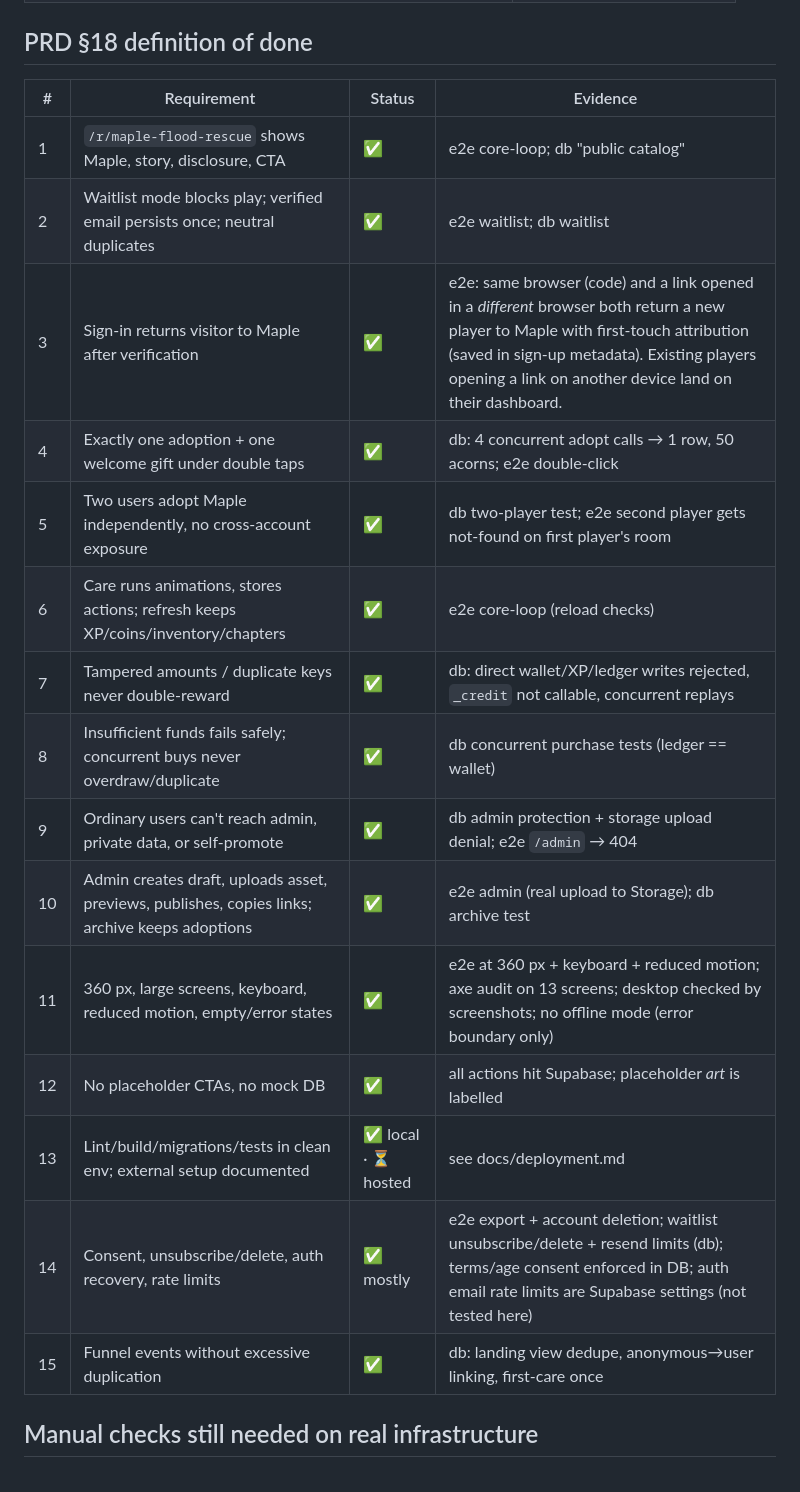
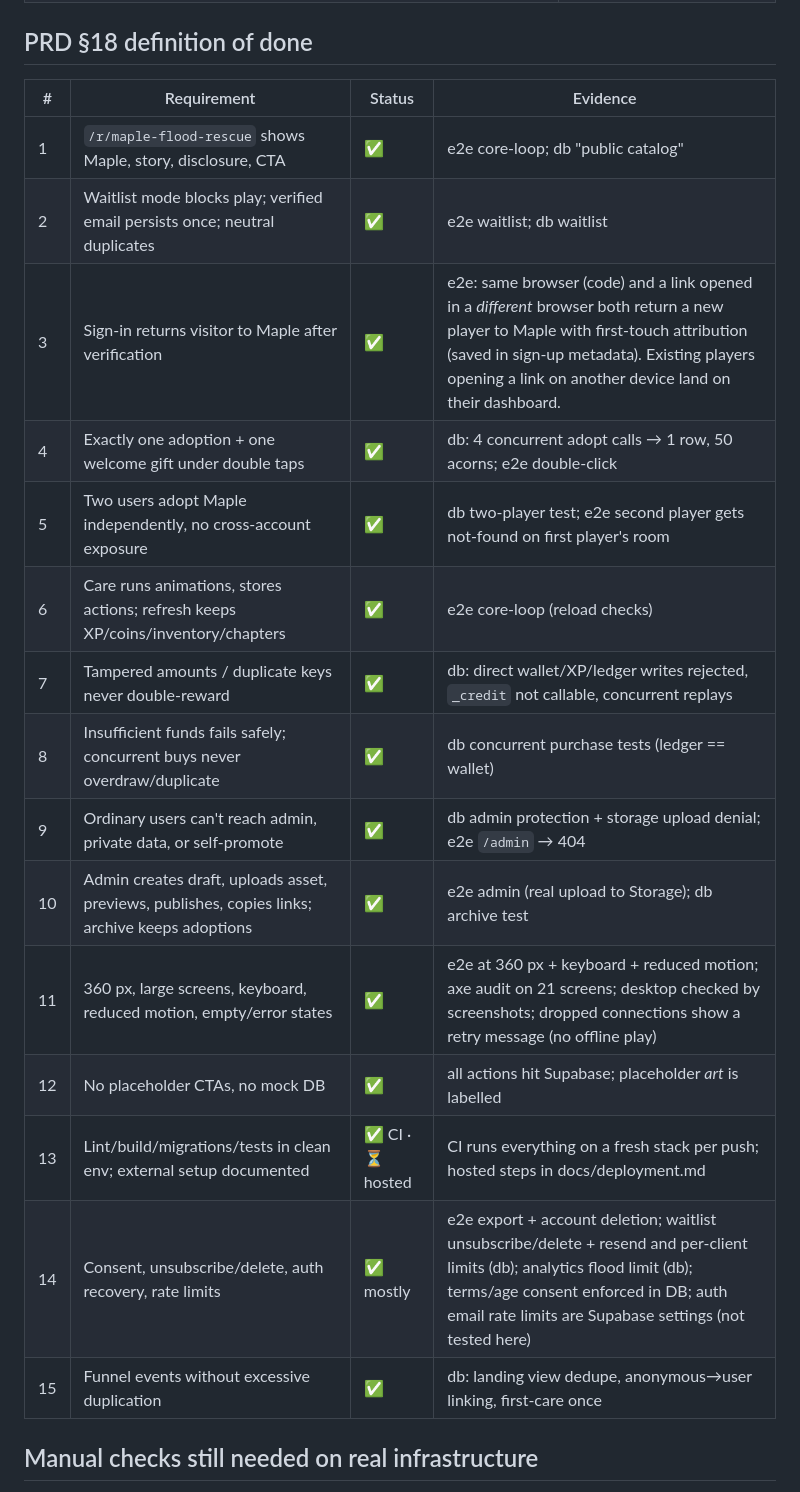
Before and after one commit to barcoder11/barcoder11, a Markdown page: pawtopia/docs/acceptance.md, the part around one of its changes. GitHub-like rendering.

```diff
--- a/pawtopia/docs/acceptance.md
+++ b/pawtopia/docs/acceptance.md
@@ -18,23 +25,23 @@ project** (none connected yet).
 
 ## PRD §18 definition of done
 
-| #   | Requirement                                                                                    | Status               | Evidence                                                                                                                                                                                                                                   |
-| --- | ---------------------------------------------------------------------------------------------- | -------------------- | ------------------------------------------------------------------------------------------------------------------------------------------------------------------------------------------------------------------------------------------ |
-| 1   | `/r/maple-flood-rescue` shows Maple, story, disclosure, CTA                                    | ✅                   | e2e core-loop; db "public catalog"                                                                                                                                                                                                         |
-| 2   | Waitlist mode blocks play; verified email persists once; neutral duplicates                    | ✅                   | e2e waitlist; db waitlist                                                                                                                                                                                                                  |
-| 3   | Sign-in returns visitor to Maple after verification                                            | ✅                   | e2e: same browser (code) and a link opened in a _different_ browser both return a new player to Maple with first-touch attribution (saved in sign-up metadata). Existing players opening a link on another device land on their dashboard. |
-| 4   | Exactly one adoption + one welcome gift under double taps                                      | ✅                   | db: 4 concurrent adopt calls → 1 row, 50 acorns; e2e double-click                                                                                                                                                                          |
-| 5   | Two users adopt Maple independently, no cross-account exposure                                 | ✅                   | db two-player test; e2e second player gets not-found on first player's room                                                                                                                                                                |
-| 6   | Care runs animations, stores actions; refresh keeps XP/coins/inventory/chapters                | ✅                   | e2e core-loop (reload checks)                                                                                                                                                                                                              |
-| 7   | Tampered amounts / duplicate keys never double-reward                                          | ✅                   | db: direct wallet/XP/ledger writes rejected, `_credit` not callable, concurrent replays                                                                                                                                                    |
-| 8   | Insufficient funds fails safely; concurrent buys never overdraw/duplicate                      | ✅                   | db concurrent purchase tests (ledger == wallet)                                                                                                                                                                                            |
-| 9   | Ordinary users can't reach admin, private data, or self-promote                                | ✅                   | db admin protection + storage upload denial; e2e `/admin` → 404                                                                                                                                                                            |
-| 10  | Admin creates draft, uploads asset, previews, publishes, copies links; archive keeps adoptions | ✅                   | e2e admin (real upload to Storage); db archive test                                                                                                                                                                                        |
-| 11  | 360 px, large screens, keyboard, reduced motion, empty/error states                            | ✅                   | e2e at 360 px + keyboard + reduced motion; axe audit on 13 screens; desktop checked by screenshots; no offline mode (error boundary only)                                                                                                  |
-| 12  | No placeholder CTAs, no mock DB                                                                | ✅                   | all actions hit Supabase; placeholder _art_ is labelled                                                                                                                                                                                    |
-| 13  | Lint/build/migrations/tests in clean env; external setup documented                            | ✅ local · ⏳ hosted | see docs/deployment.md                                                                                                                                                                                                                     |
-| 14  | Consent, unsubscribe/delete, auth recovery, rate limits                                        | ✅ mostly            | e2e export + account deletion; waitlist unsubscribe/delete + resend limits (db); terms/age consent enforced in DB; auth email rate limits are Supabase settings (not tested here)                                                          |
-| 15  | Funnel events without excessive duplication                                                    | ✅                   | db: landing view dedupe, anonymous→user linking, first-care once                                                                                                                                                                           |
+| #   | Requirement                                                                                    | Status            | Evidence                                                                                                                                                                                                                                   |
+| --- | ---------------------------------------------------------------------------------------------- | ----------------- | ------------------------------------------------------------------------------------------------------------------------------------------------------------------------------------------------------------------------------------------ |
+| 1   | `/r/maple-flood-rescue` shows Maple, story, disclosure, CTA                                    | ✅                | e2e core-loop; db "public catalog"                                                                                                                                                                                                         |
+| 2   | Waitlist mode blocks play; verified email persists once; neutral duplicates                    | ✅                | e2e waitlist; db waitlist                                                                                                                                                                                                                  |
+| 3   | Sign-in returns visitor to Maple after verification                                            | ✅                | e2e: same browser (code) and a link opened in a _different_ browser both return a new player to Maple with first-touch attribution (saved in sign-up metadata). Existing players opening a link on another device land on their dashboard. |
+| 4   | Exactly one adoption + one welcome gift under double taps                                      | ✅                | db: 4 concurrent adopt calls → 1 row, 50 acorns; e2e double-click                                                                                                                                                                          |
+| 5   | Two users adopt Maple independently, no cross-account exposure                                 | ✅                | db two-player test; e2e second player gets not-found on first player's room                                                                                                                                                                |
+| 6   | Care runs animations, stores actions; refresh keeps XP/coins/inventory/chapters                | ✅                | e2e core-loop (reload checks)                                                                                                                                                                                                              |
+| 7   | Tampered amounts / duplicate keys never double-reward                                          | ✅                | db: direct wallet/XP/ledger writes rejected, `_credit` not callable, concurrent replays                                                                                                                                                    |
+| 8   | Insufficient funds fails safely; concurrent buys never overdraw/duplicate                      | ✅                | db concurrent purchase tests (ledger == wallet)                                                                                                                                                                                            |
+| 9   | Ordinary users can't reach admin, private data, or self-promote                                | ✅                | db admin protection + storage upload denial; e2e `/admin` → 404                                                                                                                                                                            |
+| 10  | Admin creates draft, uploads asset, previews, publishes, copies links; archive keeps adoptions | ✅                | e2e admin (real upload to Storage); db archive test                                                                                                                                                                                        |
+| 11  | 360 px, large screens, keyboard, reduced motion, empty/error states                            | ✅                | e2e at 360 px + keyboard + reduced motion; axe audit on 21 screens; desktop checked by screenshots; dropped connections show a retry message (no offline play)                                                                             |
+| 12  | No placeholder CTAs, no mock DB                                                                | ✅                | all actions hit Supabase; placeholder _art_ is labelled                                                                                                                                                                                    |
+| 13  | Lint/build/migrations/tests in clean env; external setup documented                            | ✅ CI · ⏳ hosted | CI runs everything on a fresh stack per push; hosted steps in docs/deployment.md                                                                                                                                                           |
+| 14  | Consent, unsubscribe/delete, auth recovery, rate limits                                        | ✅ mostly         | e2e export + account deletion; waitlist unsubscribe/delete + resend and per-client limits (db); analytics flood limit (db); terms/age consent enforced in DB; auth email rate limits are Supabase settings (not tested here)               |
+| 15  | Funnel events without excessive duplication                                                    | ✅                | db: landing view dedupe, anonymous→user linking, first-care once                                                                                                                                                                           |
 
 ## Manual checks still needed on real infrastructure
 
```
Also changed, not shown: other parts of pawtopia/docs/acceptance.md (+32 -13 lines).
